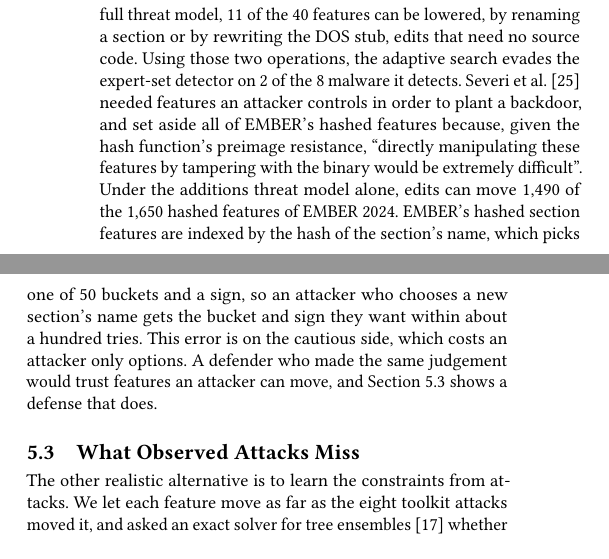
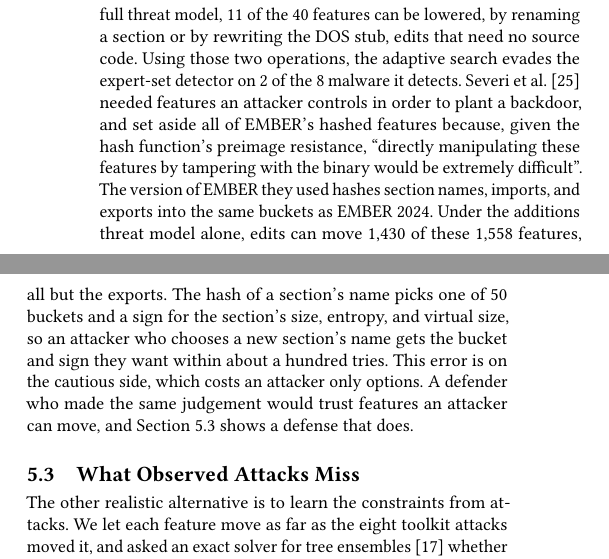
Before and after one commit to lkurlandski/ProvExp, a LaTeX paper (manuscript/main.tex, which reads manuscript/_f_evaluation.tex): two parts of the columns of page 8 of 15, joined at a grey line, cut so that both start at the same text. Compiled offline with pdfLaTeX.

Commit message:
§5.2: Severi et al.'s hashed features checked against EMBER feature version 1; count only the groups hashed into the same buckets (1,430 of 1,558)
Co-Authored-By: Claude Opus 5.5 <noreply@anthropic.com>

```diff
--- a/manuscript/_f_evaluation.tex
+++ b/manuscript/_f_evaluation.tex
@@ -127,20 +127,30 @@ by renaming a section or by rewriting the DOS stub, edits that need no source co
 adaptive search evades the expert-set detector on 2 of the 8 malware it detects. Severi
 et al.~\cite{severi2021explanation} needed features an attacker controls in order to plant a backdoor, and set aside all
 of EMBER's hashed features because, given the hash function's preimage resistance, ``directly manipulating these
-features by tampering with the binary would be extremely difficult''. Under the additions threat model alone, edits can
-move 1,490 of the 1,650 hashed features of EMBER 2024. EMBER's hashed section features are indexed by the hash of the
-section's name, which picks one of 50 buckets and a sign, so an attacker who chooses a new section's name gets the
-bucket and sign they want within about a hundred tries. This error is on the cautious side, which costs an attacker
-only options. A defender who made the same judgement would trust features an attacker can move, and
-\Cref{sec:eval:observed} shows a defense that does.
+features by tampering with the binary would be extremely difficult''. The version of EMBER they used hashes section
+names, imports, and exports into the same buckets as EMBER 2024. Under the additions threat model alone, edits can move
+1,430 of these 1,558 features, all but the exports. The hash of a section's name picks one of 50 buckets and a sign for
+the section's size, entropy, and virtual size, so an attacker who chooses a new section's name gets the bucket and sign
+they want within about a hundred tries. This error is on the cautious side, which costs an attacker only options. A
+defender who made the same judgement would trust features an attacker can move, and \Cref{sec:eval:observed} shows a
+defense that does.
 % Expert set: run 120, scripts/a_expert_adaptive.py; the expert extractor is instrumented
 % (provexp.featuresets.ember2024.expert, bit-exact); 11 M_full holes (rows 27, 30-39 of
 % docs/evidence/direction-A-expert-set.md), each witnessed by one of our own edits. Adaptive: 2/8 via rename on the
 % run-106 monotone model.
 % Severi et al.: papers/severi2021explanation.pdf, Section 6.1 (quote checked); they use EMBER 1.0 (2,351 features).
-% Derived counts: a_directions_derived_v2/directions.csv, M_add_pre != fixed for names containing "hash": 1,490 of
-% 1,650 (fixed: 128 export buckets; 32 Rich header pairs, movable under the full threat model). VERIFY that EMBER 1.0's
-% hashed groups match (section, imports, exports, entry name).
+% Derived counts: a_directions_derived_v2/directions.csv, M_add_pre != fixed. The prose counts only the groups both
+% versions hash into the same buckets: size_hash, entropy_hash, vsize_hash (150), library_hash (256), import_hash
+% (1,024), export_hash (128): 1,430 of 1,558 movable. All of EMBER 2024's hashed features: 1,490 of 1,650 (fixed: 128
+% export buckets; 32 Rich header pairs, movable under the full threat model).
+% VERIFIED (session 35, elastic/ember features.py on GitHub; 2,351 = feature version 1 = version 2's 2,381 minus the 30
+% unhashed data-directory features). Hashed into the same buckets in both versions (version 1 gives the library and
+% import buckets alternating signs, 2024 does not): section size/entropy/vsize by name (3 x 50),
+% libraries 256, imports 1,024, exports 128 (1,558 features; 1,430 movable under additions, all but the exports).
+% Different: version 1 hashes the entry name into 50 buckets (2024: 10) and only the entry section's characteristics
+% (2024: name:characteristic of every section, 50), hashes five header fields (machine, COFF and DLL characteristics,
+% subsystem, magic; 10 each), which 2024 one-hot encodes, and has no Rich header (2024: 32 pairs). The section-name
+% argument in the prose holds for both versions.
 
 \subsection{What Observed Attacks Miss}
 \label{sec:eval:observed}
```
